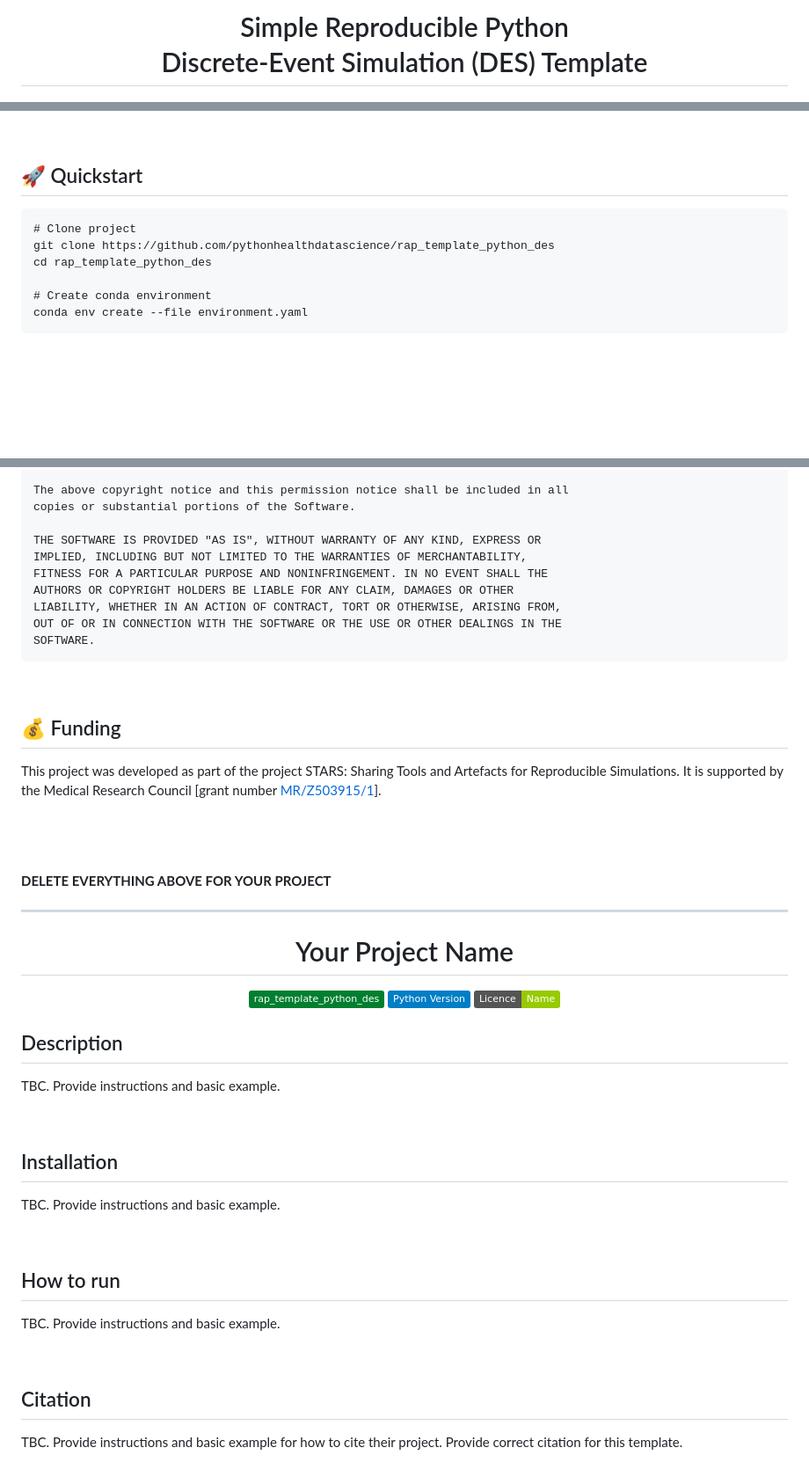
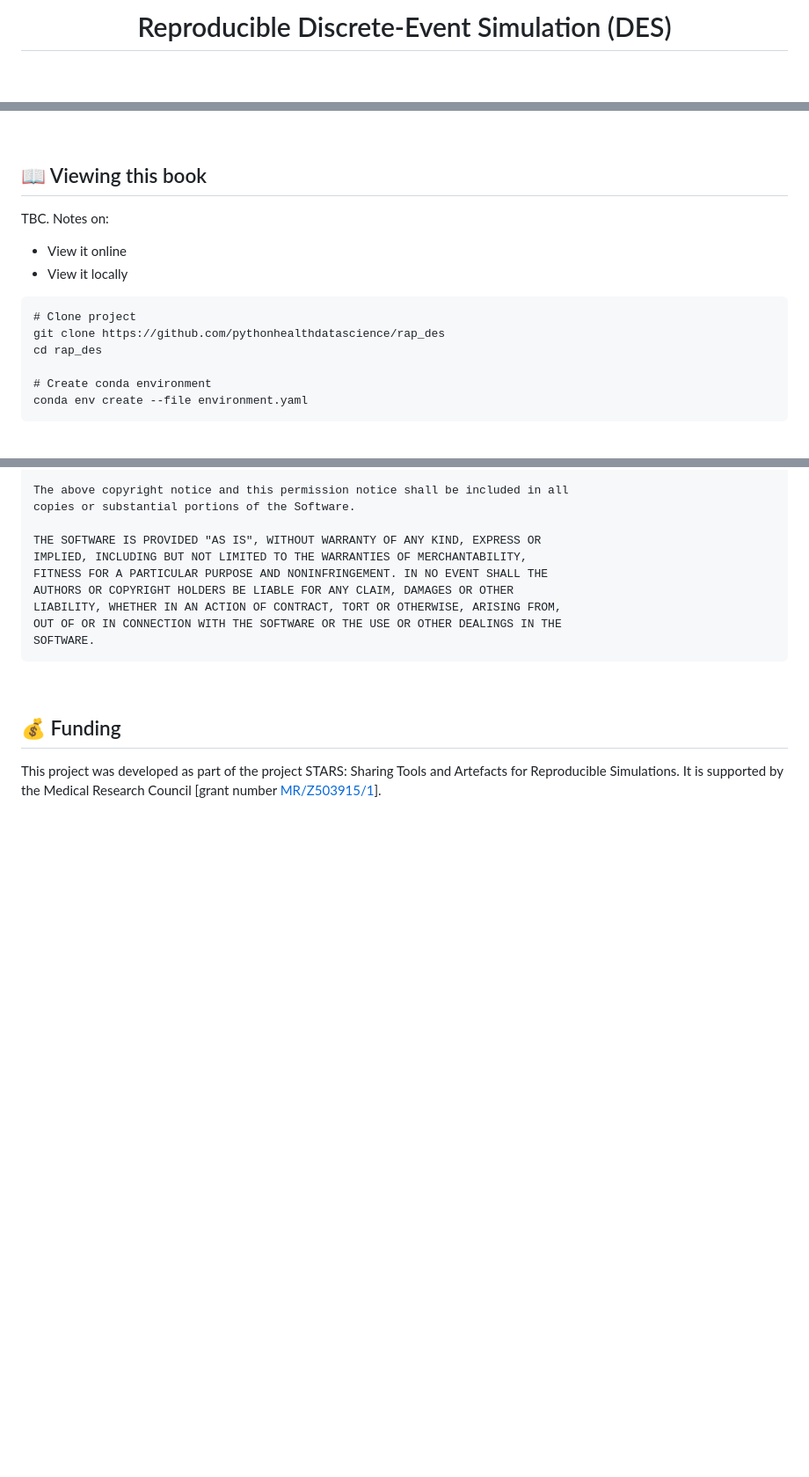
Before and after one commit to pythonhealthdatascience/rap_des, a Markdown page: README.md, 3 parts joined by grey strips. Shown at 88% size. Rendered like a GitHub page; badges without logos; blank space fills up the shorter version.

Commit message:
docs(readme): altered readme focus now not a template

````diff
--- a/README.md
+++ b/README.md
@@ -1,4 +1,4 @@
 <div align="center">
 
-# Simple Reproducible Python<br>Discrete-Event Simulation (DES) Template
+# Reproducible Discrete-Event Simulation (DES)
 
@@ -64,12 +61,17 @@ For further information on M/M/s models, see:
 
 <br>
 
-## 🚀  Quickstart
+## 📖 Viewing this book
+
+TBC. Notes on:
+
+* View it online
+* View it locally
 
 ```
 # Clone project
-git clone https://github.com/pythonhealthdatascience/rap_template_python_des
-cd rap_template_python_des
+git clone https://github.com/pythonhealthdatascience/rap_des
+cd rap_des
 
 # Create conda environment
 conda env create --file environment.yaml
@@ -118,43 +120,3 @@ SOFTWARE.
 ## 💰 Funding
 
 This project was developed as part of the project STARS: Sharing Tools and Artefacts for Reproducible Simulations. It is supported by the Medical Research Council [grant number [MR/Z503915/1](https://gtr.ukri.org/projects?ref=MR%2FZ503915%2F1)].
-
-<br>
-<br>
-<br>
-
-**DELETE EVERYTHING ABOVE FOR YOUR PROJECT**
-
-___
-
-<div align="center">
-
-# Your Project Name
-
-[![Template](https://img.shields.io/badge/-rap__template__python__des-017F2F?style=flat&logo=github&labelColor=gray)](https://github.com/pythonhealthdatascience/rap_template_python_des)
-![python](https://img.shields.io/badge/-Python_Version-blue?logo=python&logoColor=white)
-![licence](https://img.shields.io/badge/Licence-Name-green.svg?labelColor=gray)
-
-</div>
-
-## Description
-
-TBC. Provide instructions and basic example.
-
-<br>
-
-## Installation
-
-TBC. Provide instructions and basic example.
-
-<br>
-
-## How to run
-
-TBC. Provide instructions and basic example.
-
-<br>
-
-## Citation
-
-TBC. Provide instructions and basic example for how to cite their project. Provide correct citation for this template.
````
Also changed, not shown: other parts of README.md (+2 -5 lines).
